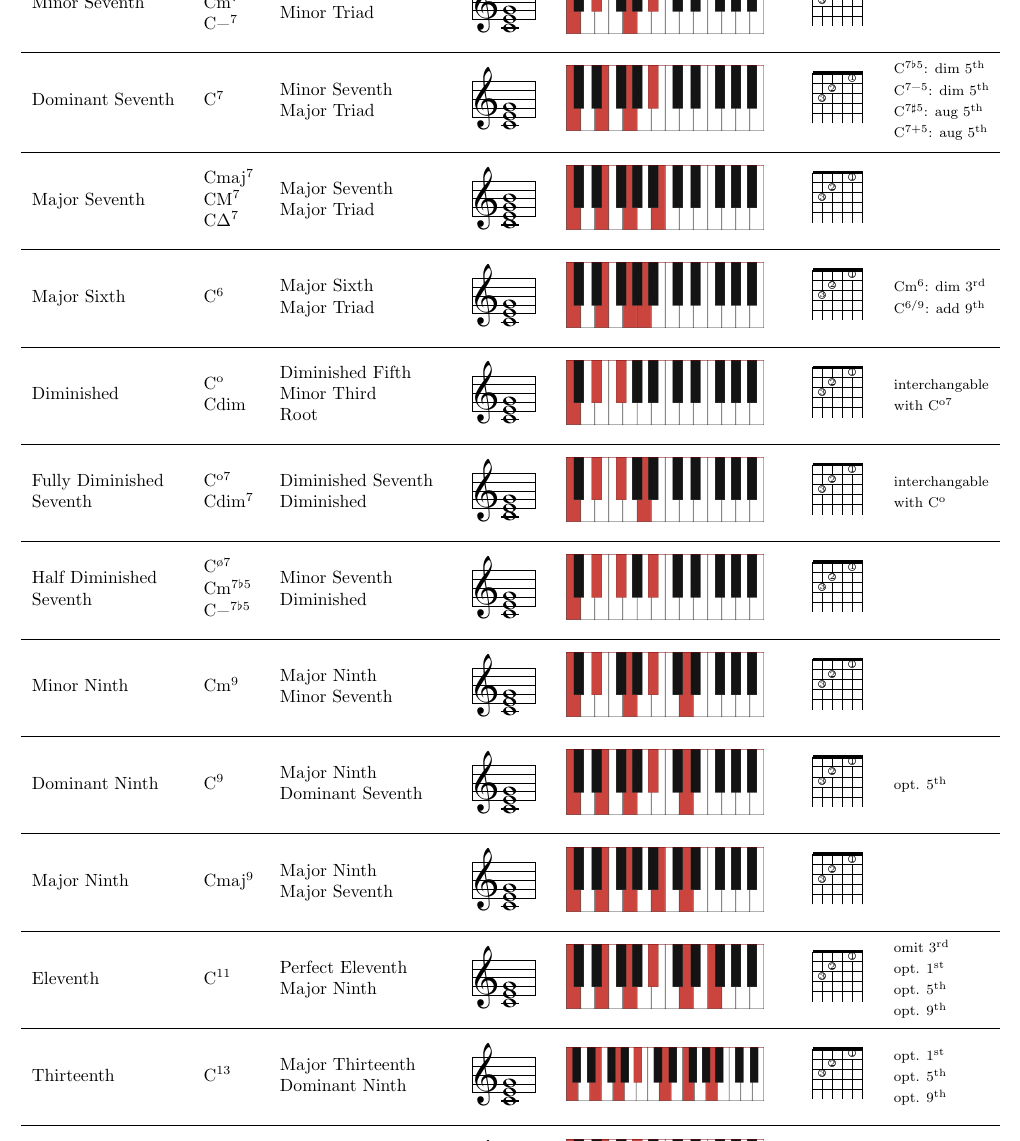
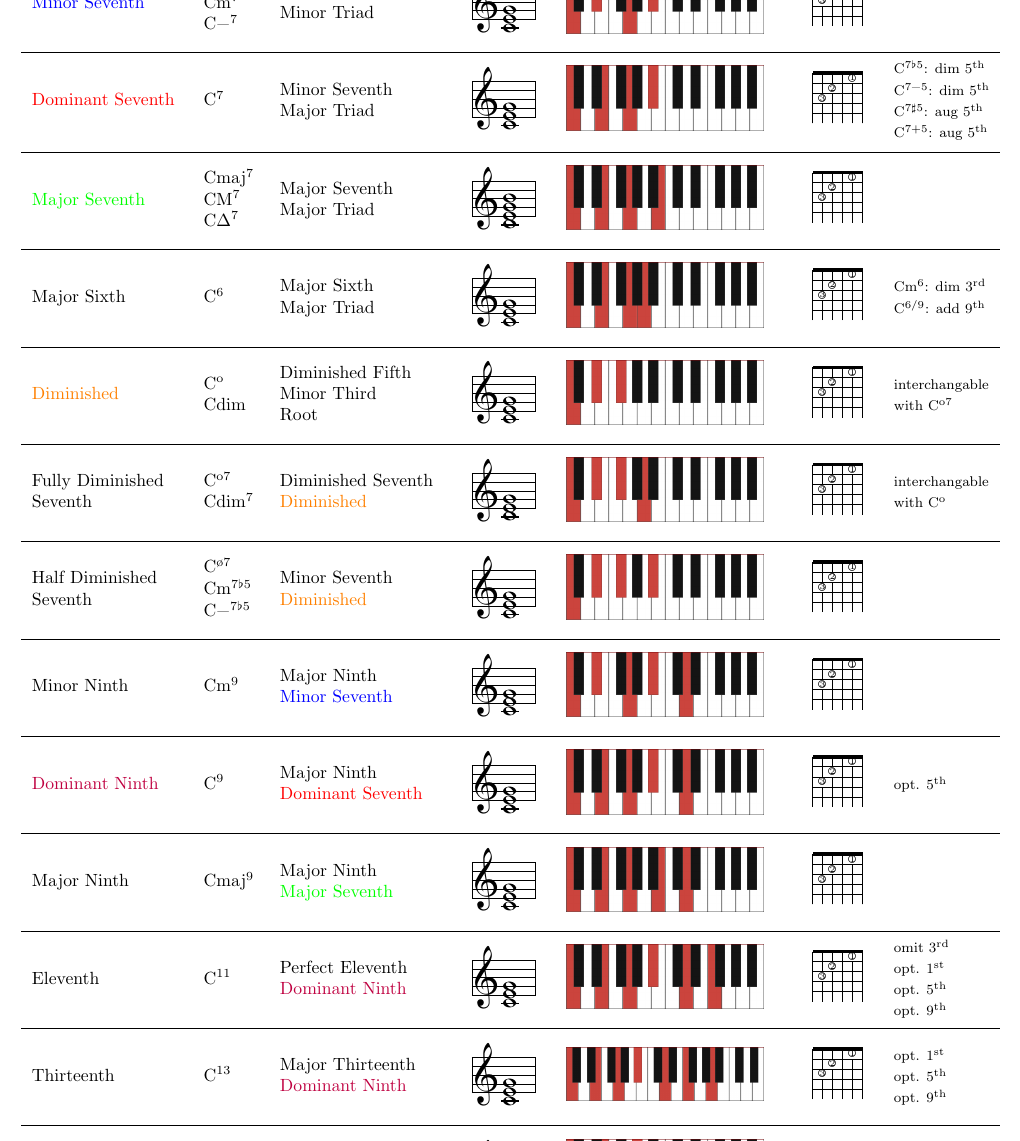
Before and after one commit to rickdgray/Jazz-Chords-Cheat-Sheet, a LaTeX document (jazz-chords.tex): part of page 1 of 2, cut so that both start at the same text. Compiled offline with pdfLaTeX.

Commit message:
color code and clerical error

```diff
--- a/jazz-chords.tex
+++ b/jazz-chords.tex
@@ -24,7 +24,7 @@
     \multicolumn{7}{c}{\Huge{Jazz Chords in C}} \\
     \hline
         \makecell[cl]{
-            Minor Seventh} &
+            \textcolor{blue}{Minor Seventh}} &
         \makecell[cl]{
             Cmin\textsuperscript{7} \\
             Cm\textsuperscript{7} \\
@@ -110,7 +110,7 @@
         } \\
     \hline
         \makecell[cl]{
-            Diminished} &
+            \textcolor{orange}{Diminished}} &
         \makecell[cl]{
             C\textsuperscript{o} \\
             Cdim} &
@@ -197,12 +197,12 @@
             \chord{t}{n,f3p3,f2p2,n,f1p1,n}{}} & \\
     \hline
         \makecell[cl]{
-            Dominant Ninth} &
+            \textcolor{purple}{Dominant Ninth}} &
         \makecell[cl]{
             C\textsuperscript{9}} &
         \makecell[cl]{
             Major Ninth \\
-            Dominant Seventh} &
+            \textcolor{red}{Dominant Seventh}} &
         \makecell[cc]{
             \raisebox{0ex}[5ex][1ex]{
                 \musicintext{\staffbotmarg2\Interligne
@@ -223,7 +223,7 @@
             Cmaj\textsuperscript{9}} &
         \makecell[cl]{
             Major Ninth \\
-            Major Seventh} &
+            \textcolor{green}{Major Seventh}} &
         \makecell[cc]{
             \raisebox{0ex}[5ex][1ex]{
                 \musicintext{\staffbotmarg2\Interligne
@@ -241,7 +241,7 @@
             C\textsuperscript{11}} &
         \makecell[cl]{
             Perfect Eleventh \\
-            Major Ninth} &
+            \textcolor{purple}{Dominant Ninth}} &
         \makecell[cc]{
             \raisebox{0ex}[5ex][1ex]{
                 \musicintext{\staffbotmarg2\Interligne
@@ -265,7 +265,7 @@
             C\textsuperscript{13}} &
         \makecell[cl]{
             Major Thirteenth \\
-            Dominant Ninth} &
+            \textcolor{purple}{Dominant Ninth}} &
         \makecell[cc]{
             \raisebox{0ex}[5ex][1ex]{
                 \musicintext{\staffbotmarg2\Interligne
```
Also changed, not shown: jazz-chords.pdf, jazz-chords.tex (10 more changed lines).
